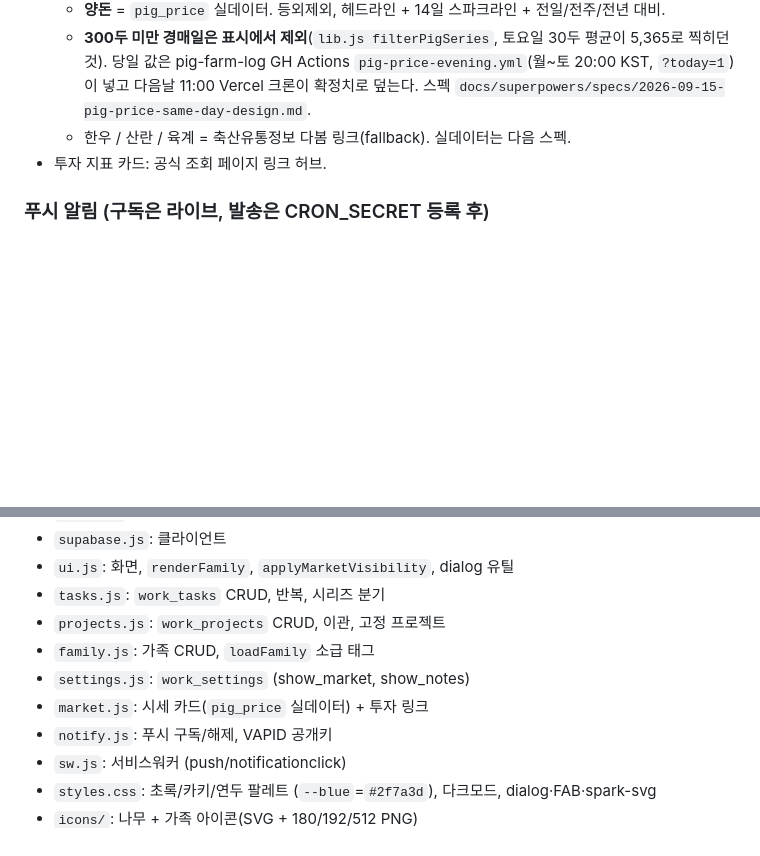
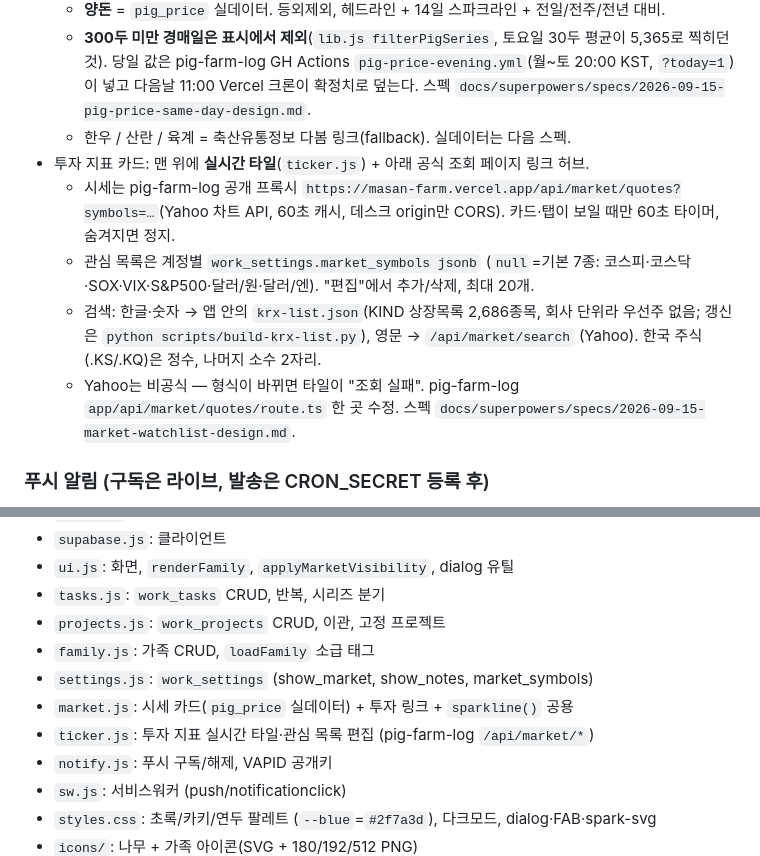
Before and after one commit to YuhaABBA2/my-work-desk, a Markdown page: SESSION_HANDOFF.md, 2 parts joined by grey strips. GitHub-like rendering; blank space fills up the shorter version.

Commit message:
docs: 핸드오프 — 투자 지표 실시간 타일·관심 목록
Co-Authored-By: Claude Opus 5 (1M context) <noreply@anthropic.com>
Claude-Session: https://claude.ai/code/session_01Yc2ur4TGwTvRPsqS1CwrhP

```diff
--- a/SESSION_HANDOFF.md
+++ b/SESSION_HANDOFF.md
@@ -64,7 +64,11 @@
   - **양돈** = `pig_price` 실데이터. 등외제외, 헤드라인 + 14일 스파크라인 + 전일/전주/전년 대비.
   - **300두 미만 경매일은 표시에서 제외**(`lib.js filterPigSeries`, 토요일 30두 평균이 5,365로 찍히던 것). 당일 값은 pig-farm-log GH Actions `pig-price-evening.yml`(월~토 20:00 KST, `?today=1`)이 넣고 다음날 11:00 Vercel 크론이 확정치로 덮는다. 스펙 `docs/superpowers/specs/2026-09-15-pig-price-same-day-design.md`.
   - 한우 / 산란 / 육계 = 축산유통정보 다봄 링크(fallback). 실데이터는 다음 스펙.
-- 투자 지표 카드: 공식 조회 페이지 링크 허브.
+- 투자 지표 카드: 맨 위에 **실시간 타일**(`ticker.js`) + 아래 공식 조회 페이지 링크 허브.
+  - 시세는 pig-farm-log 공개 프록시 `https://masan-farm.vercel.app/api/market/quotes?symbols=…`(Yahoo 차트 API, 60초 캐시, 데스크 origin만 CORS). 카드·탭이 보일 때만 60초 타이머, 숨겨지면 정지.
+  - 관심 목록은 계정별 `work_settings.market_symbols jsonb` (`null`=기본 7종: 코스피·코스닥·SOX·VIX·S&P500·달러/원·달러/엔). "편집"에서 추가/삭제, 최대 20개.
+  - 검색: 한글·숫자 → 앱 안의 `krx-list.json`(KIND 상장목록 2,686종목, 회사 단위라 우선주 없음; 갱신은 `python scripts/build-krx-list.py`), 영문 → `/api/market/search` (Yahoo). 한국 주식(.KS/.KQ)은 정수, 나머지 소수 2자리.
+  - Yahoo는 비공식 — 형식이 바뀌면 타일이 "조회 실패". pig-farm-log `app/api/market/quotes/route.ts` 한 곳 수정. 스펙 `docs/superpowers/specs/2026-09-15-market-watchlist-design.md`.
 
 ### 푸시 알림 (구독은 라이브, 발송은 CRON_SECRET 등록 후)
 
@@ -87,8 +91,9 @@
 - `tasks.js`: `work_tasks` CRUD, 반복, 시리즈 분기
 - `projects.js`: `work_projects` CRUD, 이관, 고정 프로젝트
 - `family.js`: 가족 CRUD, `loadFamily` 소급 태그
-- `settings.js`: `work_settings` (show_market, show_notes)
-- `market.js`: 시세 카드(`pig_price` 실데이터) + 투자 링크
+- `settings.js`: `work_settings` (show_market, show_notes, market_symbols)
+- `market.js`: 시세 카드(`pig_price` 실데이터) + 투자 링크 + `sparkline()` 공용
+- `ticker.js`: 투자 지표 실시간 타일·관심 목록 편집 (pig-farm-log `/api/market/*`)
 - `notify.js`: 푸시 구독/해제, VAPID 공개키
 - `sw.js`: 서비스워커 (push/notificationclick)
 - `styles.css`: 초록/카키/연두 팔레트 (`--blue`=`#2f7a3d`), 다크모드, dialog·FAB·spark-svg
```
